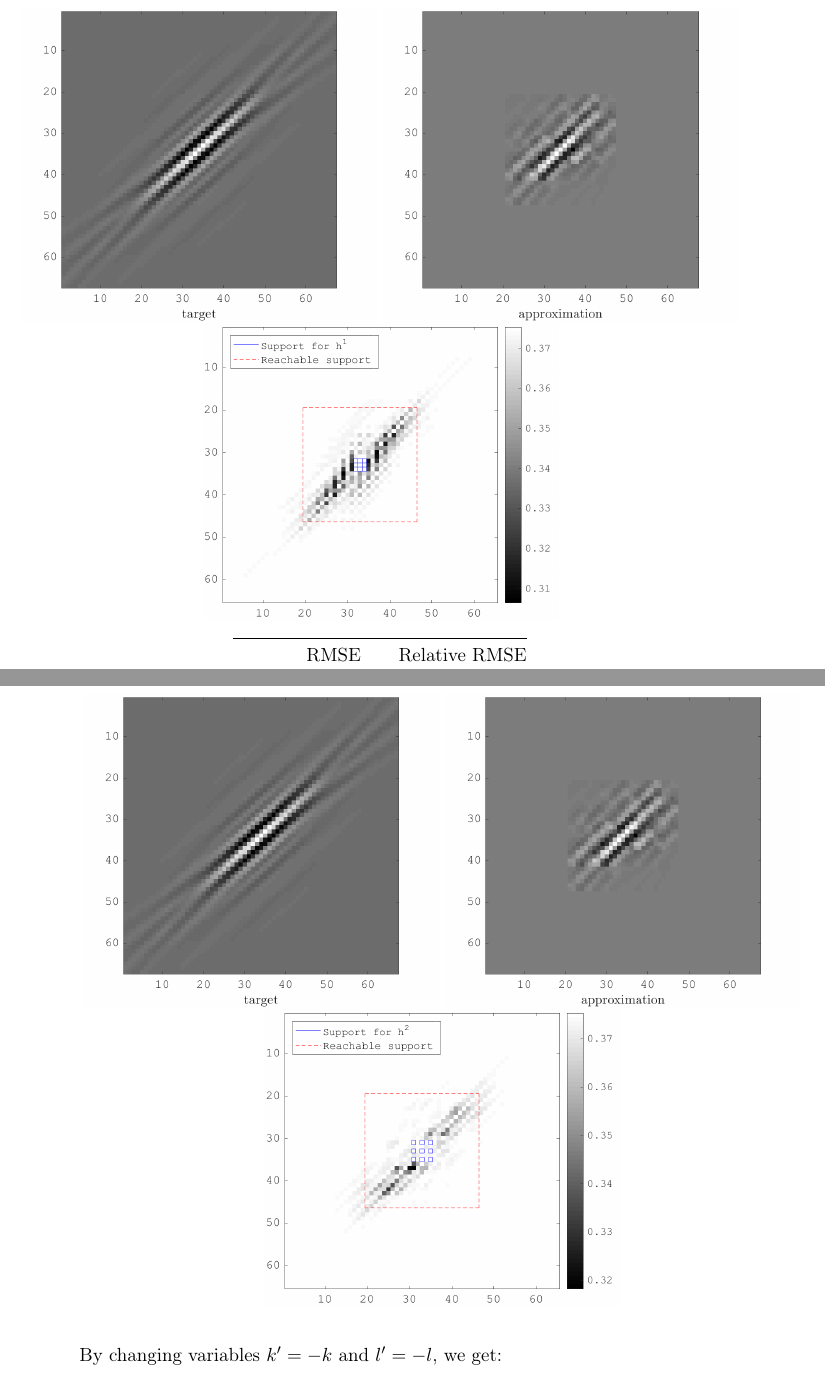
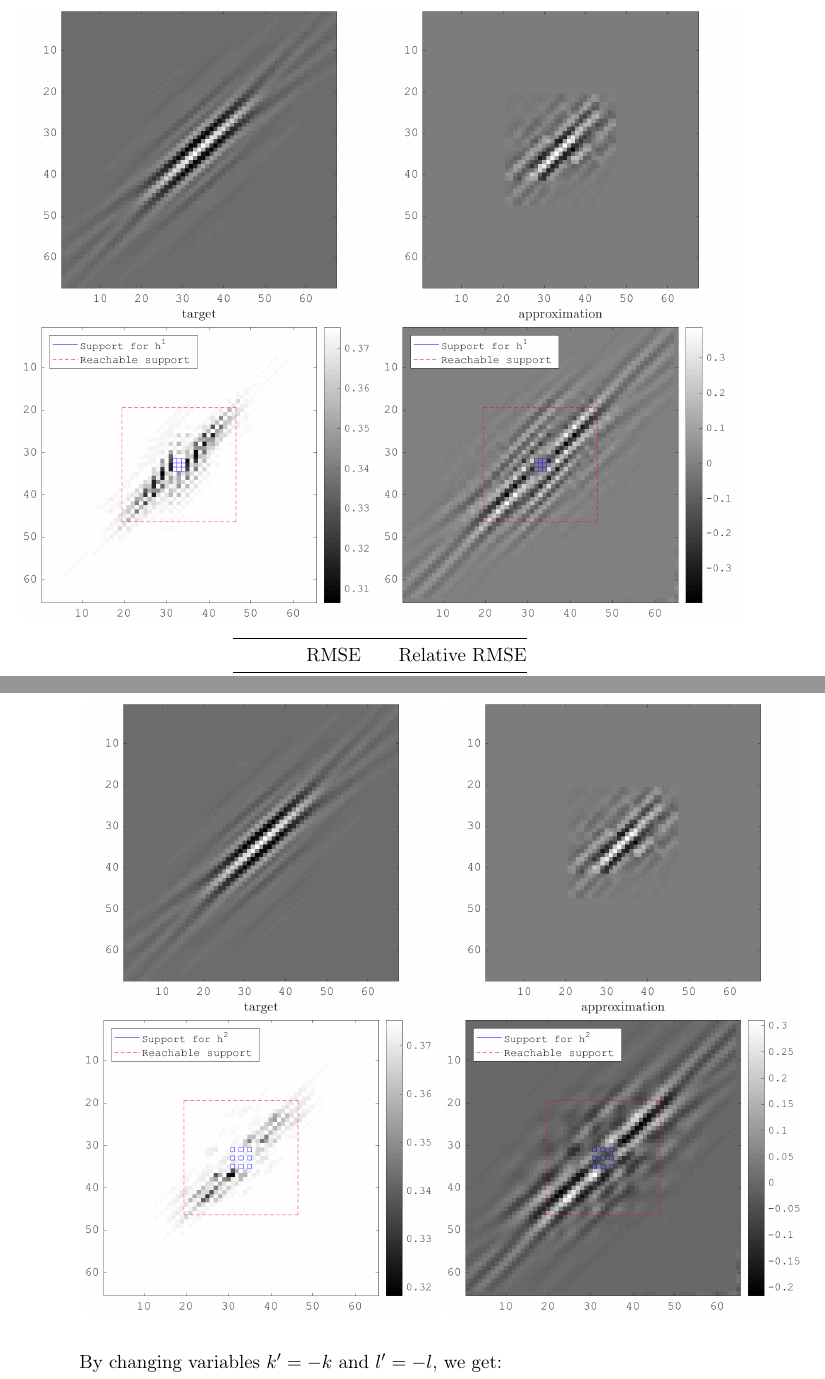
Before and after one commit to maelvalais/masters-thesis, a LaTeX document (main.tex): two parts of pages 3 and 4 of 6, joined at a grey line, cut so that both start at the same text. Compiled offline with pdfLaTeX.

Commit message:
Update on Overleaf.

```diff
--- a/main.tex
+++ b/main.tex
@@ -87,6 +87,9 @@ So: does the partial gradient \ref{eq_partial_gradient} give
     \begin{subfigure}[b]{0.49\textwidth}\centering
     \includegraphics[width=\textwidth]{figures/xp/xp_128x128_sc2_angl1_K3_S3_node1_obj_matrix.png}
     \end{subfigure}
+    \begin{subfigure}[b]{0.49\textwidth}\centering
+    \includegraphics[width=\textwidth]{figures/xp/xp_128x128_sc2_angl1_K3_S3_node1_gradient_node_1.png}
+    \end{subfigure}
 \end{figure}
 
 \begin{table}[!h]\centering
@@ -108,6 +111,9 @@ After & 0.004325 & 9.6\% \\ \bottomrule
 \end{subfigure}
    \begin{subfigure}[b]{0.49\textwidth}\centering
     \includegraphics[width=\textwidth]{figures/xp/xp_128x128_sc2_angl1_K3_S3_node2_obj_matrix.png}
+    \end{subfigure}
+    \begin{subfigure}[b]{0.49\textwidth}\centering
+    \includegraphics[width=\textwidth]{figures/xp/xp_128x128_sc2_angl1_K3_S3_node2_gradient_node_2.png}
     \end{subfigure}
 \end{figure}
 
```
Also changed, not shown: main.tex (6 more changed lines).
